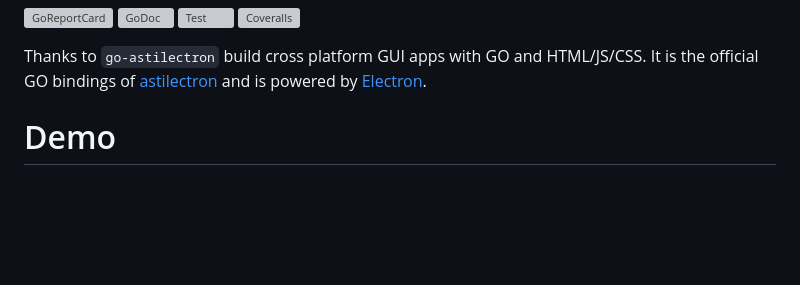
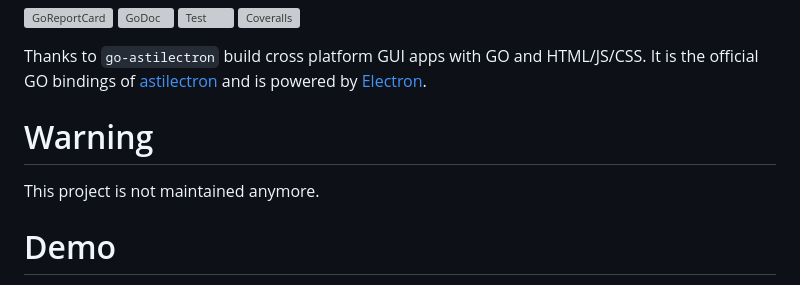
Before and after one commit to asticode/go-astilectron, a Markdown page: README.md, the part around the change. GitHub-like rendering; blank space fills up the shorter version; grey boxes are pictures that could not be loaded.

Commit message:
Project is not maintained anymore

```diff
--- a/README.md
+++ b/README.md
@@ -4,6 +4,10 @@
 [![Coveralls](https://coveralls.io/repos/github/asticode/go-astilectron/badge.svg?branch=master)](https://coveralls.io/github/asticode/go-astilectron)
 
 Thanks to `go-astilectron` build cross platform GUI apps with GO and HTML/JS/CSS. It is the official GO bindings of [astilectron](https://github.com/asticode/astilectron) and is powered by [Electron](https://github.com/electron/electron).
+
+# Warning
+
+This project is not maintained anymore.
 
 # Demo
 
```
